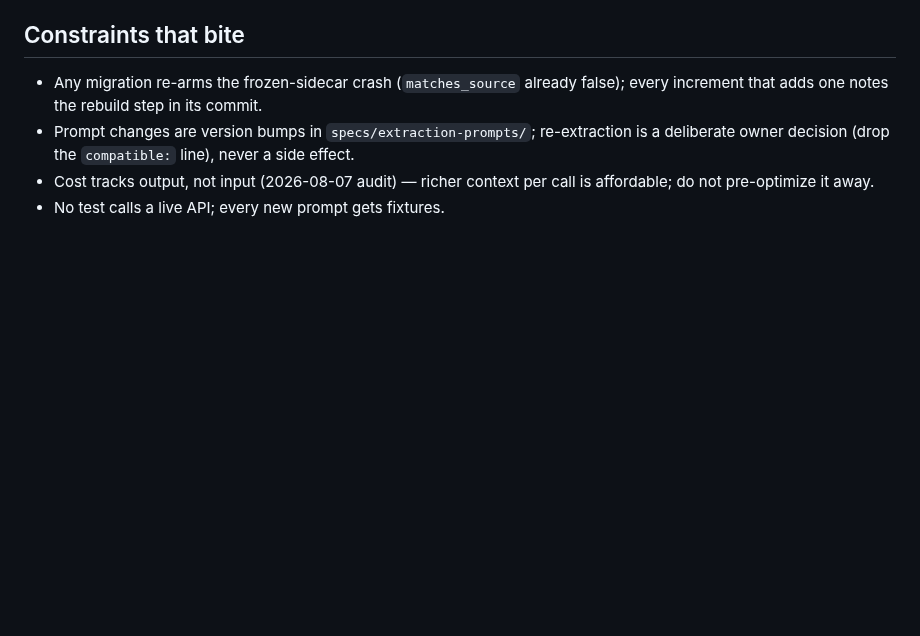
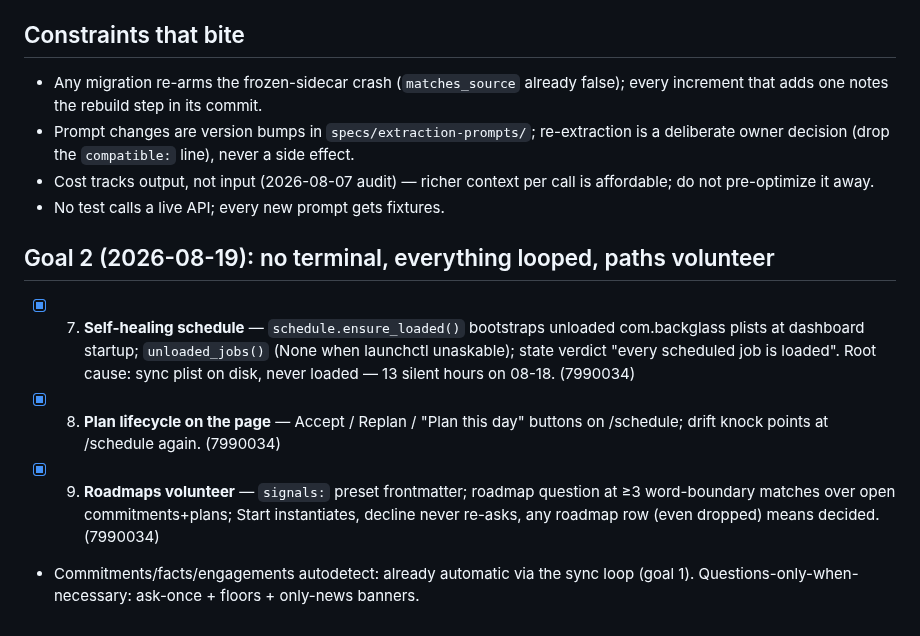
Before and after one commit to Cognifer-Labs/backglass-private, a Markdown page: tasks/todo.md, the part around the change. GitHub-like rendering; blank space fills up the shorter version.

Commit message:
Record goal 2 in the plan file

```diff
--- a/tasks/todo.md
+++ b/tasks/todo.md
@@ -109,3 +109,17 @@ the ledger stays primary, and a second copy of the truth would drift from the fi
 - Cost tracks output, not input (2026-08-07 audit) — richer context per call is
   affordable; do not pre-optimize it away.
 - No test calls a live API; every new prompt gets fixtures.
+
+## Goal 2 (2026-08-19): no terminal, everything looped, paths volunteer
+
+- [x] 7. **Self-healing schedule** — `schedule.ensure_loaded()` bootstraps unloaded
+      com.backglass plists at dashboard startup; `unloaded_jobs()` (None when
+      launchctl unaskable); state verdict "every scheduled job is loaded". Root
+      cause: sync plist on disk, never loaded — 13 silent hours on 08-18. (7990034)
+- [x] 8. **Plan lifecycle on the page** — Accept / Replan / "Plan this day" buttons
+      on /schedule; drift knock points at /schedule again. (7990034)
+- [x] 9. **Roadmaps volunteer** — `signals:` preset frontmatter; roadmap question at
+      ≥3 word-boundary matches over open commitments+plans; Start instantiates,
+      decline never re-asks, any roadmap row (even dropped) means decided. (7990034)
+- Commitments/facts/engagements autodetect: already automatic via the sync loop
+  (goal 1). Questions-only-when-necessary: ask-once + floors + only-news banners.
```
